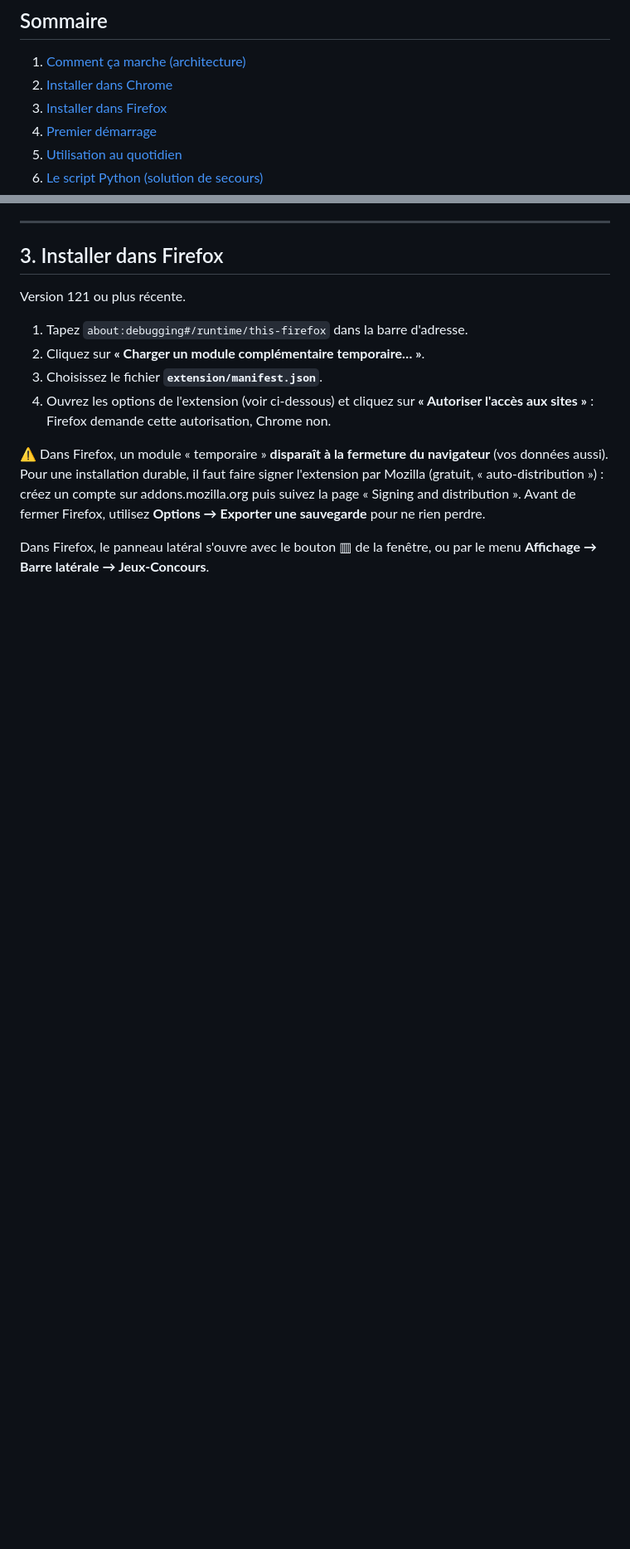
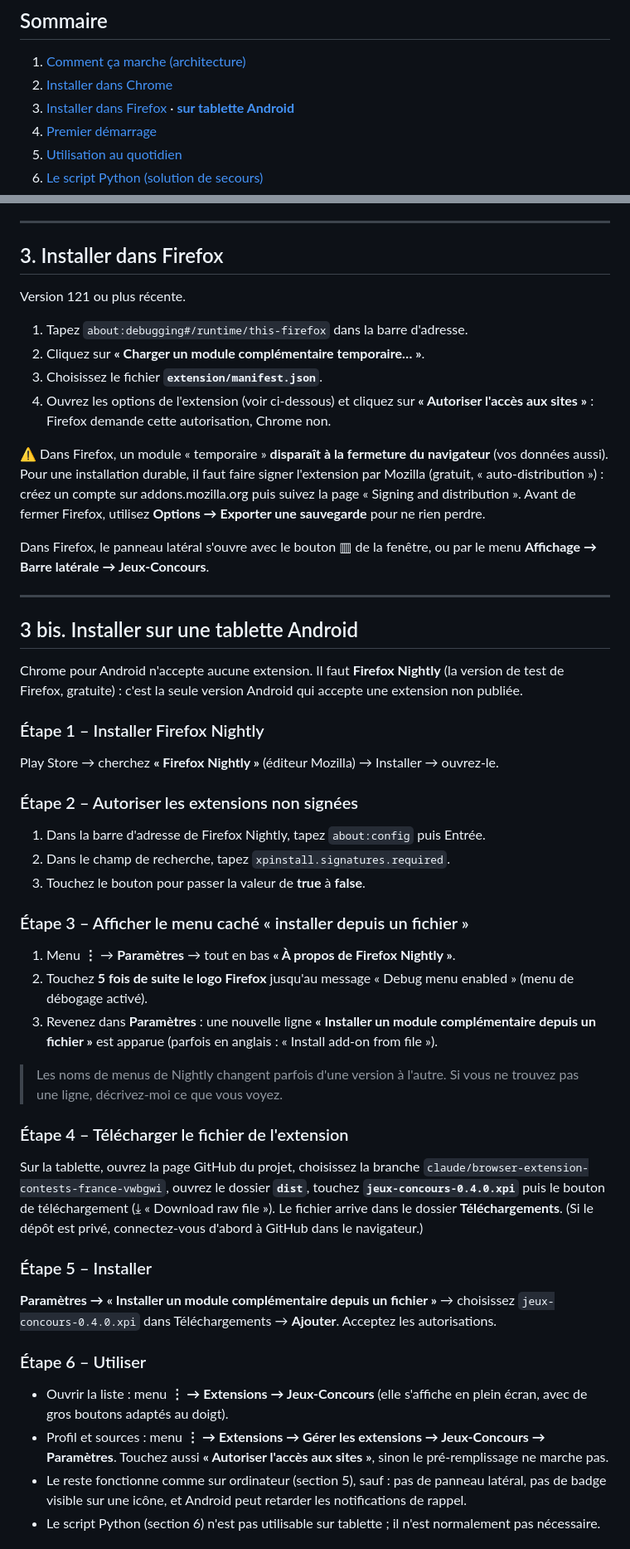
Before and after one commit to iceteeframboise/jeux-concours, a Markdown page: README.md, 2 parts joined by grey strips. Shown at 83% size. Drawn GitHub-style; blank space fills up the shorter version.

```diff
--- a/README.md
+++ b/README.md
@@ -22,7 +22,7 @@ Une extension de navigateur qui :
 
 1. [Comment ça marche (architecture)](#1-comment-ça-marche-architecture)
 2. [Installer dans Chrome](#2-installer-dans-chrome)
-3. [Installer dans Firefox](#3-installer-dans-firefox)
+3. [Installer dans Firefox](#3-installer-dans-firefox) · [**sur tablette Android**](#3-bis-installer-sur-une-tablette-android)
 4. [Premier démarrage](#4-premier-démarrage)
 5. [Utilisation au quotidien](#5-utilisation-au-quotidien)
 6. [Le script Python (solution de secours)](#6-le-script-python-solution-de-secours)
@@ -131,3 +132,51 @@ sauvegarde** pour ne rien perdre.
 
 Dans Firefox, le panneau latéral s'ouvre avec le bouton ▥ de la fenêtre, ou par le menu
 **Affichage → Barre latérale → Jeux-Concours**.
+
+---
+
+## 3 bis. Installer sur une tablette Android
+
+Chrome pour Android n'accepte aucune extension. Il faut **Firefox Nightly** (la version de test de
+Firefox, gratuite) : c'est la seule version Android qui accepte une extension non publiée.
+
+### Étape 1 – Installer Firefox Nightly
+Play Store → cherchez **« Firefox Nightly »** (éditeur Mozilla) → Installer → ouvrez-le.
+
+### Étape 2 – Autoriser les extensions non signées
+1. Dans la barre d'adresse de Firefox Nightly, tapez `about:config` puis Entrée.
+2. Dans le champ de recherche, tapez `xpinstall.signatures.required`.
+3. Touchez le bouton pour passer la valeur de **true** à **false**.
+
+### Étape 3 – Afficher le menu caché « installer depuis un fichier »
+1. Menu **⋮** → **Paramètres** → tout en bas **« À propos de Firefox Nightly »**.
+2. Touchez **5 fois de suite le logo Firefox** jusqu'au message « Debug menu enabled » (menu de
+   débogage activé).
+3. Revenez dans **Paramètres** : une nouvelle ligne **« Installer un module complémentaire depuis
+   un fichier »** est apparue (parfois en anglais : « Install add-on from file »).
+
+> Les noms de menus de Nightly changent parfois d'une version à l'autre. Si vous ne trouvez pas
+> une ligne, décrivez-moi ce que vous voyez.
+
+### Étape 4 – Télécharger le fichier de l'extension
+Sur la tablette, ouvrez la page GitHub du projet, choisissez la branche
+`claude/browser-extension-contests-france-vwbgwi`, ouvrez le dossier **`dist`**, touchez
+**`jeux-concours-0.4.0.xpi`** puis le bouton de téléchargement (⤓ « Download raw file »).
+Le fichier arrive dans le dossier **Téléchargements**.
+(Si le dépôt est privé, connectez-vous d'abord à GitHub dans le navigateur.)
+
+### Étape 5 – Installer
+**Paramètres → « Installer un module complémentaire depuis un fichier »** → choisissez
+`jeux-concours-0.4.0.xpi` dans Téléchargements → **Ajouter**. Acceptez les autorisations.
+
+### Étape 6 – Utiliser
+* Ouvrir la liste : menu **⋮ → Extensions → Jeux-Concours** (elle s'affiche en plein écran,
+  avec de gros boutons adaptés au doigt).
+* Profil et sources : menu **⋮ → Extensions → Gérer les extensions → Jeux-Concours →
+  Paramètres**. Touchez aussi **« Autoriser l'accès aux sites »**, sinon le pré-remplissage ne
+  marche pas.
+* Le reste fonctionne comme sur ordinateur (section 5), sauf : pas de panneau latéral, pas de
+  badge visible sur une icône, et Android peut retarder les notifications de rappel.
+* Le script Python (section 6) n'est pas utilisable sur tablette ; il n'est normalement pas
+  nécessaire.
+
```
Also changed, not shown: other parts of README.md (+7 -0 lines), docs/captures/3-tablette.png (added), 7 other files.
